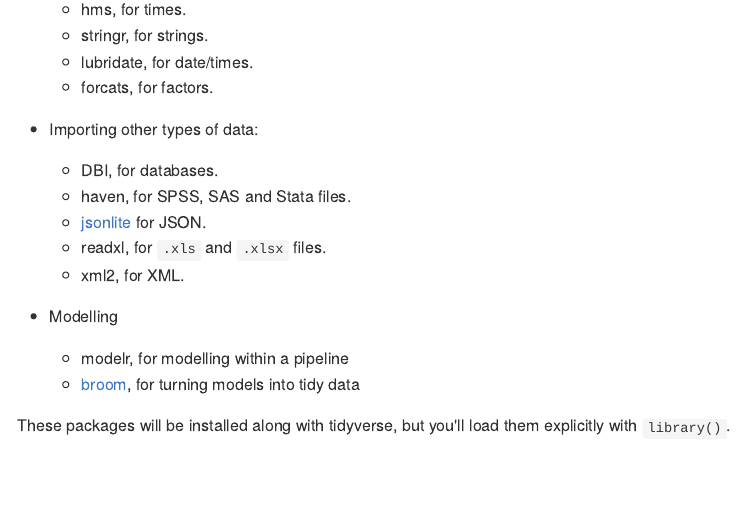
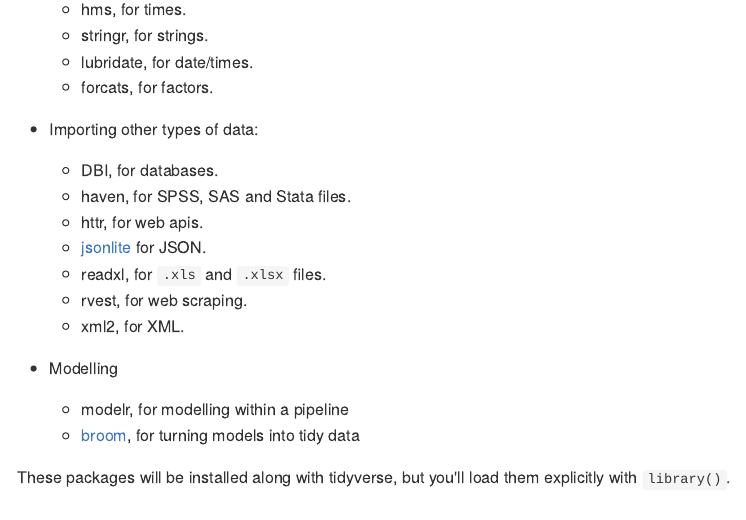
Before and after one commit to tidyverse/tidyverse, an R Markdown document (README.Rmd): the page in a window 1100 px wide, from 740 px down. The pictures show the output file README.md that the author committed with the source, drawn offline in the style of GitHub; badge pictures from the web are left out.

Commit message:
Add rvest and httr

```diff
--- a/README.Rmd
+++ b/README.Rmd
@@ -53,8 +53,10 @@
 
     * DBI, for databases.
     * haven, for SPSS, SAS and Stata files.
+    * httr, for web apis.
     * [jsonlite](https://github.com/jeroenooms/jsonlite) for JSON.
     * readxl, for `.xls` and `.xlsx` files.
+    * rvest, for web scraping.
     * xml2, for XML.
 
 *   Modelling
```
Also changed, not shown: README.md, 1 other file.
